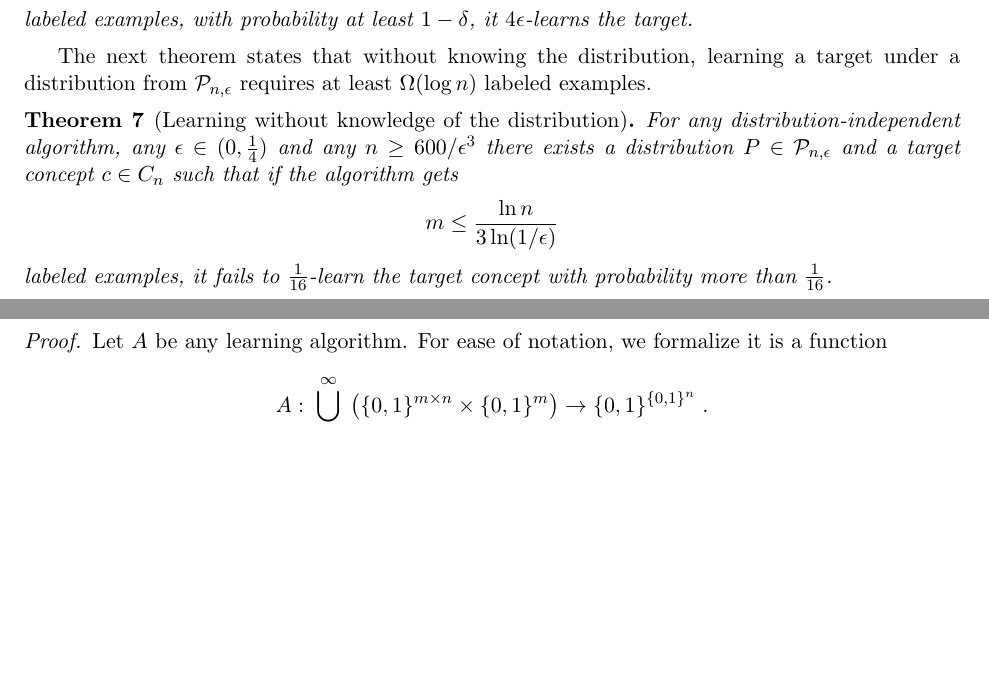
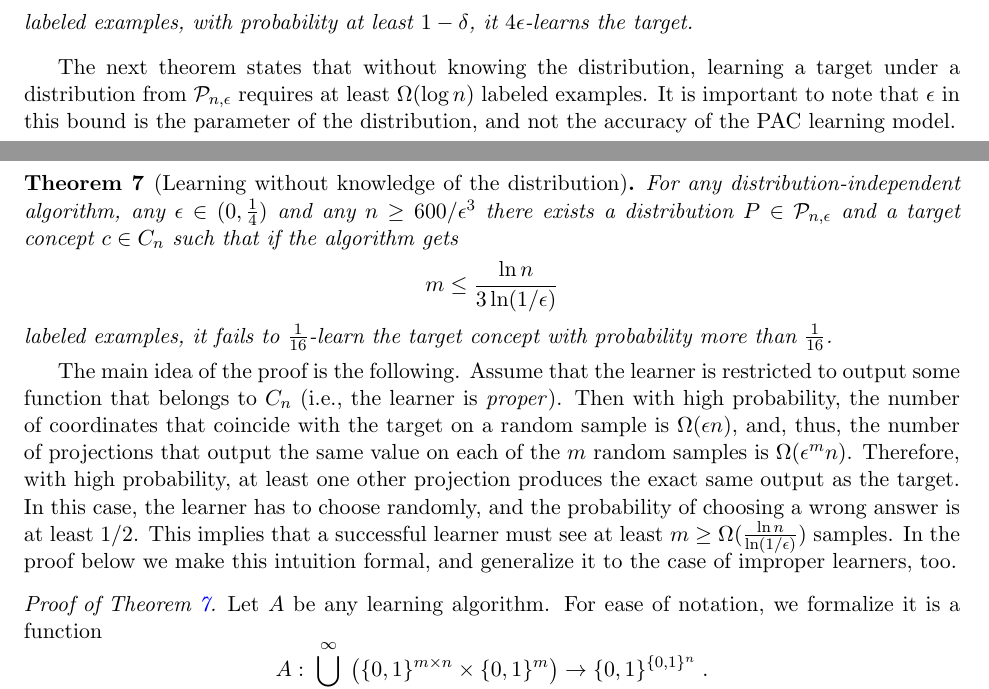
Before and after one commit to DavidPal/semi-supervised-learning, a LaTeX paper (arxiv/main-arxiv.tex): two parts of pages 6 and 7 of 20, joined at a grey line, cut so that both start at the same text, the shorter picture padded with empty space. Compiled offline with pdfLaTeX.

Commit message:
changed wording, updated the arXiv version

```diff
--- a/arxiv/main-arxiv.tex
+++ b/arxiv/main-arxiv.tex
@@ -442,9 +444,10 @@ probability at least $1 - \delta$, it $4\epsilon$-learns the target.
 
 The next theorem states that without knowing the distribution,
 learning a target under a distribution from $\P_{n,\epsilon}$
-requires at least $\Omega(\log n)$ labeled examples.
+requires at least $\Omega(\log n)$ labeled examples. It is important to note that $\epsilon$ in this bound is the parameter of the distribution, and not the accuracy of the PAC learning model.
 
 \begin{theorem}[Learning without knowledge of the distribution]
+\label{thm: distribution independent bound}
 For any distribution-independent algorithm, any $\epsilon \in (0,\frac{1}{4})$ and any
 $n \ge 600/\epsilon^3$ there exists a distribution $P \in \P_{n,\epsilon}$ and a target
 concept $c \in C_n$ such that if the algorithm gets
@@ -455,7 +458,9 @@ labeled examples, it fails to $\frac{1}{16}$-learn the target concept with proba
 more than $\frac{1}{16}$.
 \end{theorem}
 
-\begin{proof}
+The main idea of the proof is the following. Assume that the learner is restricted to output some function that belongs to $C_n$ (i.e., the learner is \emph{proper}). Then with high probability, the number of coordinates that coincide with the target on a random sample is $\Omega(\epsilon n)$, and, thus, the number of projections that output the same value on each of the $m$ random samples is $\Omega(\epsilon^m n)$. Therefore, with high probability, at least one other projection produces the exact same output as the target. In this case, the learner has to choose randomly, and the probability of choosing a wrong answer is at least $1/2$. This implies that a successful learner must see at least $m \ge \Omega(\frac{\ln n}{\ln (1/\epsilon)})$ samples. In the proof below we make this intuition formal, and generalize it to the case of improper learners, too.
+
+\begin{proof}[Proof of Theorem~\ref{thm: distribution independent bound}]
 Let $A$ be any learning algorithm. For ease of notation, we formalize it is a function
 $$
 A:\bigcup_{m=0}^\infty \left(\{0,1\}^{m \times n} \times \{0,1\}^m\right) \to \{0,1\}^{\{0,1\}^n} \; .
```
Also changed, not shown: ICML-submission/projections.tex (+1 -3 lines), arxiv/main-arxiv.tex (2 more changed lines).
